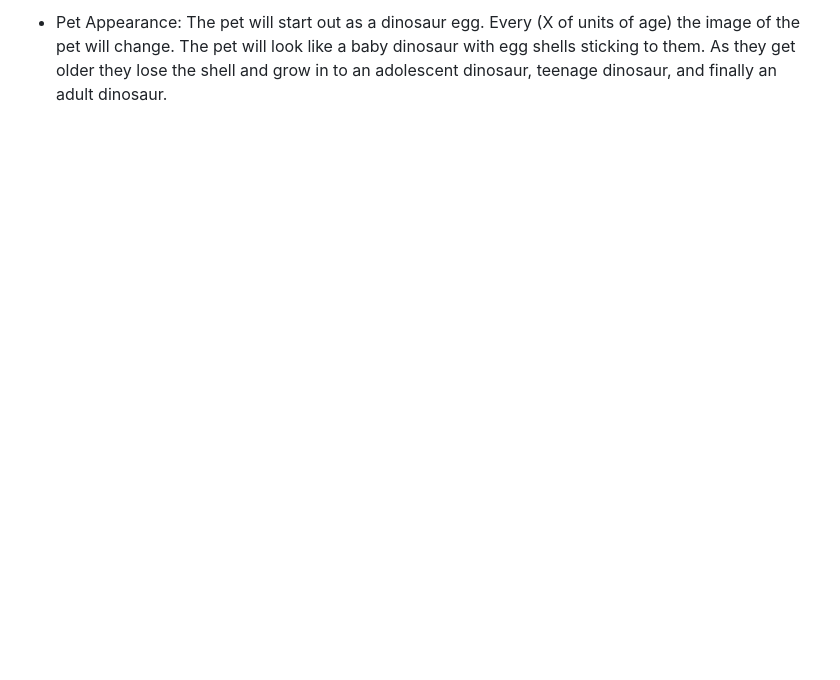
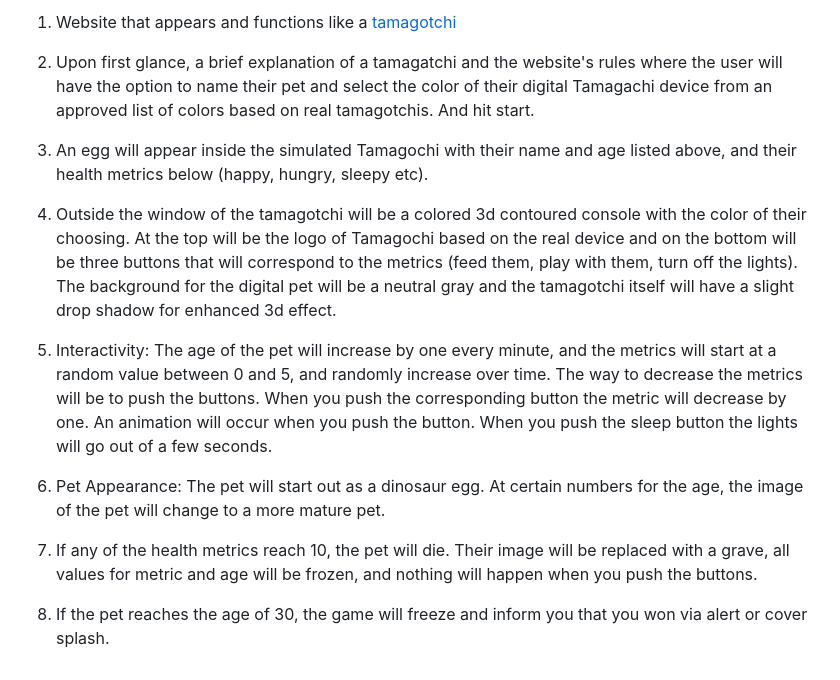
Before and after one commit to nathanjh-28/tamagotchi, a Markdown page: README.md, the part around the change printed below. Drawn GitHub-style; blank space fills up the shorter version.

```diff
--- a/README.md
+++ b/README.md
@@ -13,2 +13,16 @@ User Story Draft 1.0
 
-- Pet Appearance:  The pet will start out as a dinosaur egg.  Every (X of units of age) the image of the pet will change.  The pet will look like a baby dinosaur with egg shells sticking to them.  As they get older they lose the shell and grow in to an adolescent dinosaur, teenage dinosaur, and finally an adult dinosaur.
+ 1.  Website that appears and functions like a [tamagotchi](https://en.wikipedia.org/wiki/Tamagotchi)
+
+2.  Upon first glance, a brief explanation of a tamagatchi and the website's rules where the user will have the option to name their pet and select the color of their digital Tamagachi device from an approved list of colors based on real tamagotchis.  And hit start.
+
+3.   An egg will appear inside the simulated Tamagochi with their name and age listed above, and their health metrics below (happy, hungry, sleepy etc).
+
+4.   Outside the window of the tamagotchi will be a colored 3d contoured console with the color of their choosing.  At the top will be the logo of Tamagochi based on the real device and on the bottom will be three buttons that will correspond to the metrics (feed them, play with them, turn off the lights).  The background for the digital pet will be a neutral gray and the tamagotchi itself will have a slight drop shadow for enhanced 3d effect.
+
+5.   Interactivity:  The age of the pet will increase by one every minute, and the metrics will start at a random value between 0 and 5, and randomly increase over time.  The way to decrease the metrics will be to push the buttons.  When you push the corresponding button the metric will  decrease by one.  An animation will occur when you push the button.  When you push the sleep button the lights will go out of a few seconds.
+
+6.   Pet Appearance:  The pet will start out as a dinosaur egg.  At certain numbers for the age, the image of the pet will change to a more mature pet.
+
+7.  If any of the health metrics reach 10, the pet will die.  Their image will be replaced with a grave, all values for metric and age will be frozen, and nothing will happen when you push the buttons.
+
+8.  If the pet reaches the age of 30, the game will freeze and inform you that you won via alert or cover splash.
```
Also changed, not shown: other parts of README.md (+6 -6 lines), concept-images/Tamagotchi-Concept-1.0.jpg (renamed from concept-notes/Tamagotchi-Concept-1.0.jpg), concept-images/Tamagotchi_0124_ubt.jpg (renamed from concept-notes/images/Tamagotchi_0124_ubt.jpg), 4 other files.
